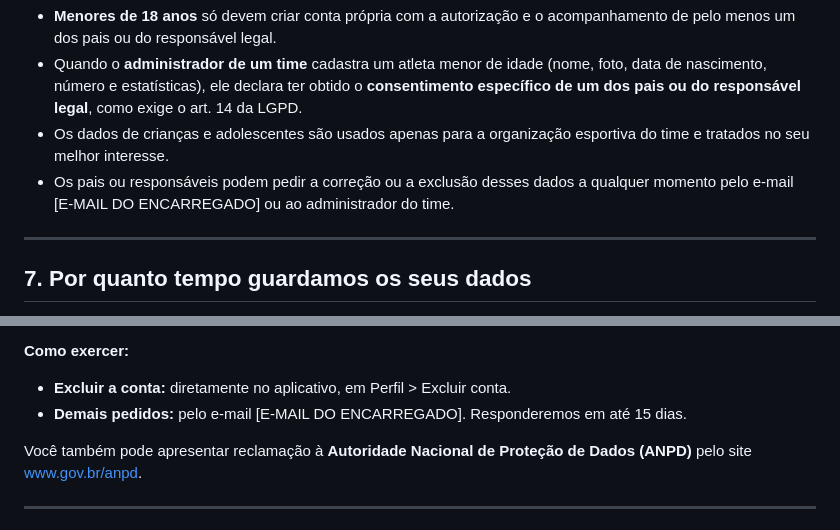
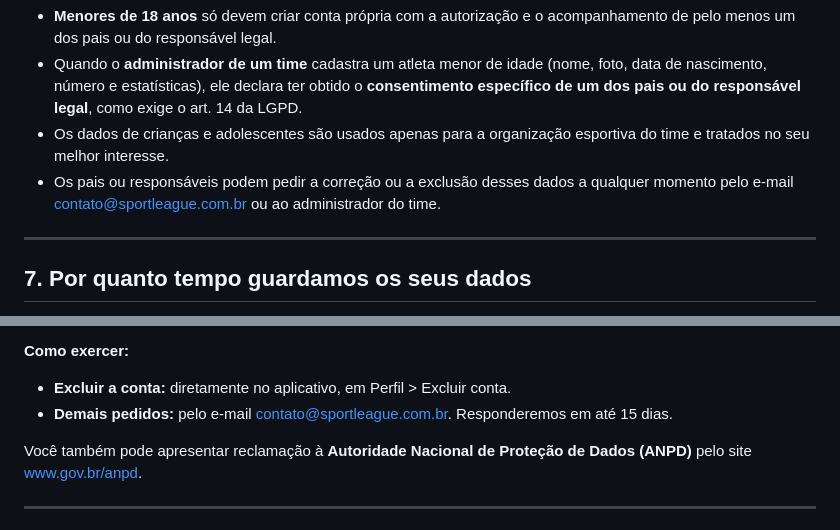
Before and after one commit to douglasbertelli/SportLeague, a Markdown page: legal/politica-de-privacidade.md, 2 parts joined by grey strips. Rendered like a GitHub page.

```diff
--- a/legal/politica-de-privacidade.md
+++ b/legal/politica-de-privacidade.md
@@ -116,7 +115,7 @@ O SportLeague permite cadastrar times de categorias de base, que podem incluir a
 - **Menores de 18 anos** só devem criar conta própria com a autorização e o acompanhamento de pelo menos um dos pais ou do responsável legal.
 - Quando o **administrador de um time** cadastra um atleta menor de idade (nome, foto, data de nascimento, número e estatísticas), ele declara ter obtido o **consentimento específico de um dos pais ou do responsável legal**, como exige o art. 14 da LGPD.
 - Os dados de crianças e adolescentes são usados apenas para a organização esportiva do time e tratados no seu melhor interesse.
-- Os pais ou responsáveis podem pedir a correção ou a exclusão desses dados a qualquer momento pelo e-mail [E-MAIL DO ENCARREGADO] ou ao administrador do time.
+- Os pais ou responsáveis podem pedir a correção ou a exclusão desses dados a qualquer momento pelo e-mail contato@sportleague.com.br ou ao administrador do time.
 
 ---
 
@@ -146,7 +145,7 @@ Conforme o art. 18 da LGPD, você pode, a qualquer momento:
 
 **Como exercer:**
 - **Excluir a conta:** diretamente no aplicativo, em Perfil > Excluir conta.
-- **Demais pedidos:** pelo e-mail [E-MAIL DO ENCARREGADO]. Responderemos em até 15 dias.
+- **Demais pedidos:** pelo e-mail contato@sportleague.com.br. Responderemos em até 15 dias.
 
 Você também pode apresentar reclamação à **Autoridade Nacional de Proteção de Dados (ANPD)** pelo site [www.gov.br/anpd](https://www.gov.br/anpd).
 
```
Also changed, not shown: other parts of legal/politica-de-privacidade.md (+8 -9 lines), legal/termos-de-uso.md (+8 -8 lines).
